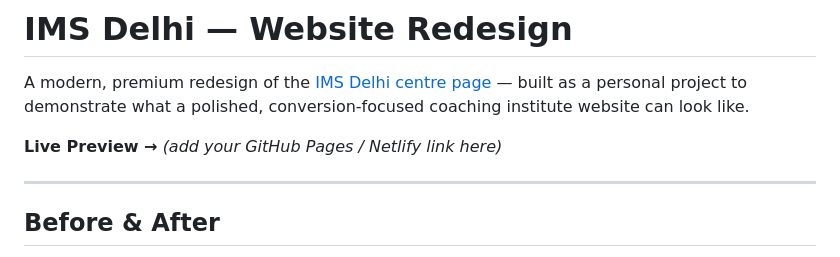
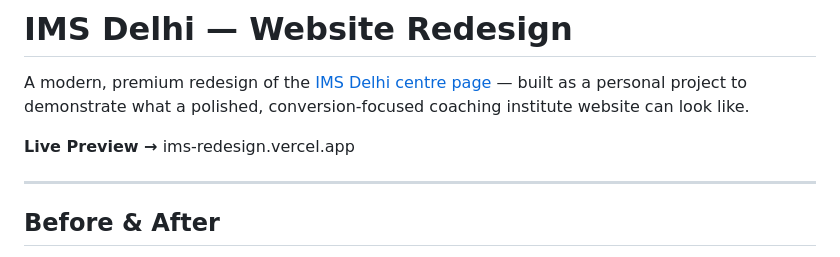
Before and after one commit to neha-yadav2485/ims_redesign, a Markdown page: README.md, the part around the change. Drawn GitHub-style.

Commit message:
Change live preview link to Vercel
Updated live preview link in README.

```diff
--- a/README.md
+++ b/README.md
@@ -2,7 +2,7 @@
 
 A modern, premium redesign of the [IMS Delhi centre page](https://www.imsindia.com/center/delhi/) — built as a personal project to demonstrate what a polished, conversion-focused coaching institute website can look like.
 
-**Live Preview →** *(add your GitHub Pages / Netlify link here)*
+**Live Preview →** ims-redesign.vercel.app
 
 ---
 
```
